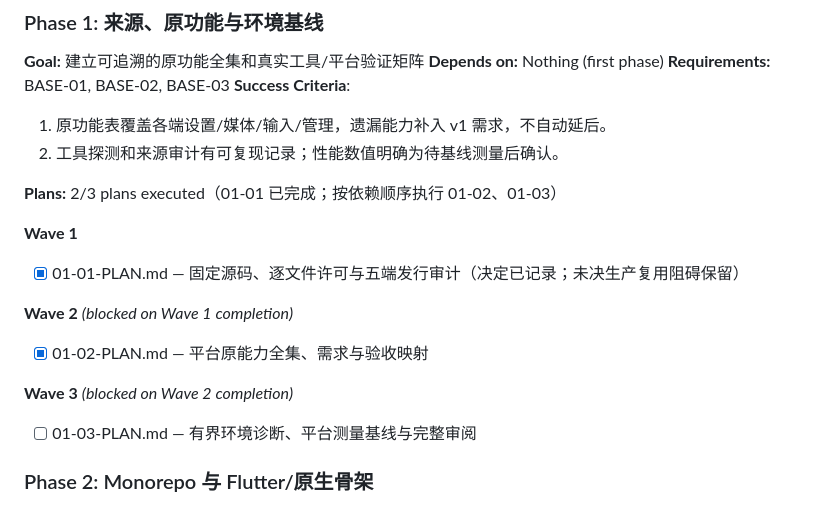
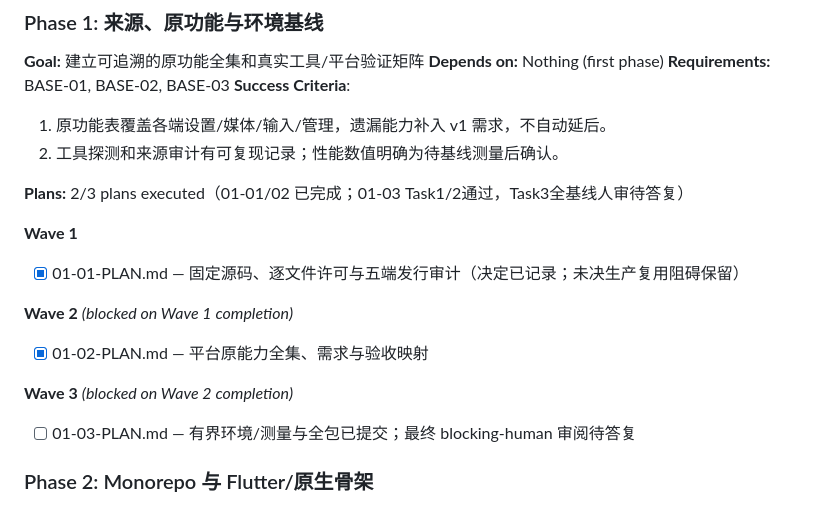
Before and after one commit to Jerry12228/Aether, a Markdown page: .planning/ROADMAP.md, the part around the change. Rendered like a GitHub page.

```diff
--- a/.planning/ROADMAP.md
+++ b/.planning/ROADMAP.md
@@ -73,7 +73,7 @@
 1. 原功能表覆盖各端设置/媒体/输入/管理，遗漏能力补入 v1 需求，不自动延后。
 2. 工具探测和来源审计有可复现记录；性能数值明确为待基线测量后确认。
 
-**Plans:** 2/3 plans executed（01-01 已完成；按依赖顺序执行 01-02、01-03）
+**Plans:** 2/3 plans executed（01-01/02 已完成；01-03 Task1/2通过，Task3全基线人审待答复）
 
 **Wave 1**
 
@@ -85,7 +85,7 @@
 
 **Wave 3** *(blocked on Wave 2 completion)*
 
-- [ ] 01-03-PLAN.md — 有界环境诊断、平台测量基线与完整审阅
+- [ ] 01-03-PLAN.md — 有界环境/测量与全包已提交；最终 blocking-human 审阅待答复
 
 ### Phase 2: Monorepo 与 Flutter/原生骨架
 
```
Also changed, not shown: .planning/STATE.md (+12 -12 lines).
